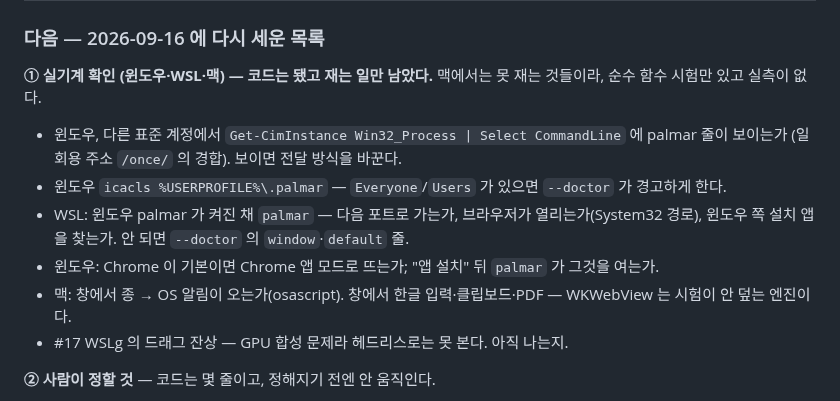
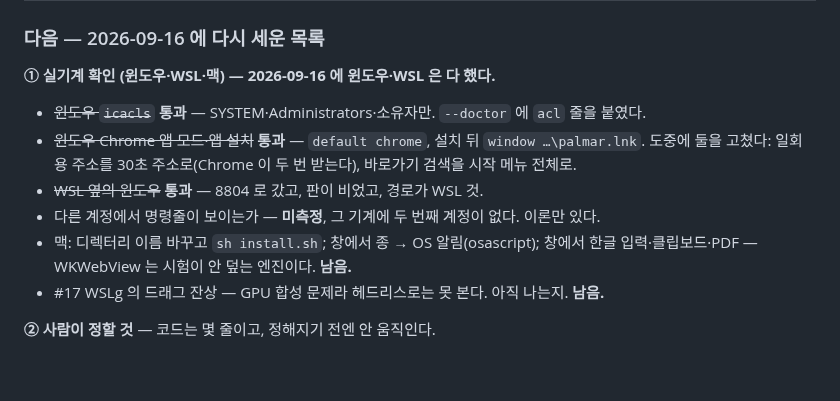
Before and after one commit to maengyo/palmar, a Markdown page: docs/roadmap.md, the part around the change. GitHub-like rendering; blank space fills up the shorter version.

Commit message:
Windows and WSL measured on the real machine: what passed, what was fixed on the way, what could not be measured
Co-Authored-By: Claude Fable 5.1 <noreply@anthropic.com>
Claude-Session: https://claude.ai/code/session_01RbD1QmH3H5exzVTSfzWsq

```diff
--- a/docs/roadmap.md
+++ b/docs/roadmap.md
@@ -176,17 +176,15 @@ macOS 11 이상)을 만든다. 맥 것은 09-13 에 붙였다(`app-mac.yml`).
 
 ### 다음 — 2026-09-16 에 다시 세운 목록
 
-**① 실기계 확인 (윈도우·WSL·맥) — 코드는 됐고 재는 일만 남았다.** 맥에서는 못 재는 것들이라, 순수
-함수 시험만 있고 실측이 없다.
-- 윈도우, 다른 표준 계정에서 `Get-CimInstance Win32_Process | Select CommandLine` 에 palmar 줄이 보이는가
-  (일회용 주소 `/once/` 의 경합). 보이면 전달 방식을 바꾼다.
-- 윈도우 `icacls %USERPROFILE%\.palmar` — `Everyone`/`Users` 가 있으면 `--doctor` 가 경고하게 한다.
-- WSL: 윈도우 palmar 가 켜진 채 `palmar` — 다음 포트로 가는가, 브라우저가 열리는가(System32 경로),
-  윈도우 쪽 설치 앱을 찾는가. 안 되면 `--doctor` 의 `window`·`default` 줄.
-- 윈도우: Chrome 이 기본이면 Chrome 앱 모드로 뜨는가; "앱 설치" 뒤 `palmar` 가 그것을 여는가.
-- 맥: 창에서 종 → OS 알림이 오는가(osascript). 창에서 한글 입력·클립보드·PDF — WKWebView 는 시험이
-  안 덮는 엔진이다.
-- #17 WSLg 의 드래그 잔상 — GPU 합성 문제라 헤드리스로는 못 본다. 아직 나는지.
+**① 실기계 확인 (윈도우·WSL·맥) — 2026-09-16 에 윈도우·WSL 은 다 했다.**
+- ~~윈도우 `icacls`~~ **통과** — SYSTEM·Administrators·소유자만. `--doctor` 에 `acl` 줄을 붙였다.
+- ~~윈도우 Chrome 앱 모드·앱 설치~~ **통과** — `default chrome`, 설치 뒤 `window …\palmar.lnk`. 도중에 둘을
+  고쳤다: 일회용 주소를 30초 주소로(Chrome 이 두 번 받는다), 바로가기 검색을 시작 메뉴 전체로.
+- ~~WSL 옆의 윈도우~~ **통과** — 8804 로 갔고, 판이 비었고, 경로가 WSL 것.
+- 다른 계정에서 명령줄이 보이는가 — **미측정**, 그 기계에 두 번째 계정이 없다. 이론만 있다.
+- 맥: 디렉터리 이름 바꾸고 `sh install.sh`; 창에서 종 → OS 알림(osascript); 창에서 한글 입력·클립보드·PDF —
+  WKWebView 는 시험이 안 덮는 엔진이다. **남음.**
+- #17 WSLg 의 드래그 잔상 — GPU 합성 문제라 헤드리스로는 못 본다. 아직 나는지. **남음.**
 
 **② 사람이 정할 것** — 코드는 몇 줄이고, 정해지기 전엔 안 움직인다.
 - #4 ⑥ 신호등 **색** — 모름·에이전트 없음·오류의 표현.
```
Also changed, not shown: docs/windows.md (+5 -0 lines).
